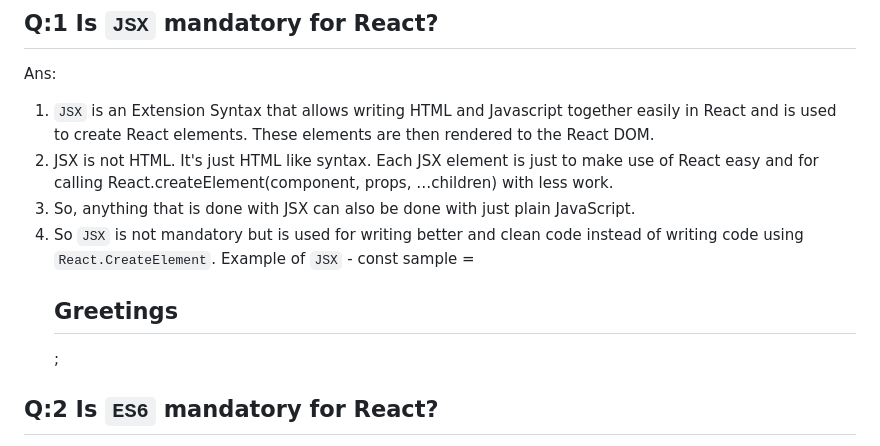
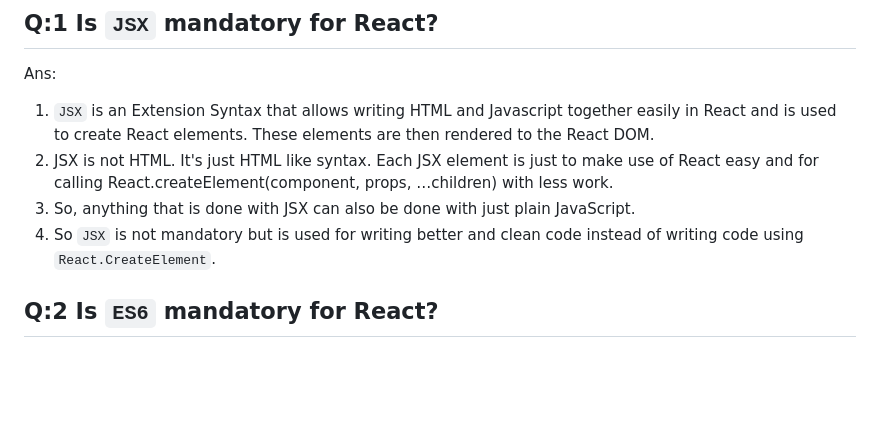
Before and after one commit to gniharika04/Namaste-React, a Markdown page: Chapter4/Theory.md, the part around the change. Rendered like a GitHub page; blank space fills up the shorter version.

Commit message:
Modified theory

```diff
--- a/Chapter4/Theory.md
+++ b/Chapter4/Theory.md
@@ -7,8 +7,6 @@ Ans:
 2. JSX is not HTML. It's just HTML like syntax. Each JSX element is just to make use of React easy and for calling React.createElement(component, props, …children) with less work.
 3. So, anything that is done with JSX can also be done with just plain JavaScript.
 4. So `JSX` is not mandatory but is used for writing better and clean code instead of writing code using `React.CreateElement`.
-Example of `JSX` - const sample = <h2>Greetings</h2>;
-
 
 
 ## Q:2 Is `ES6` mandatory for React?
```
